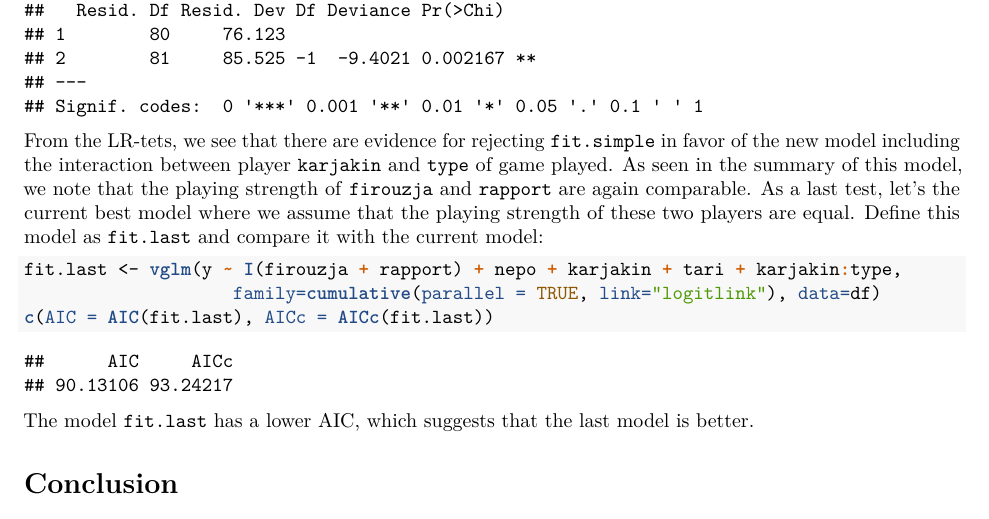
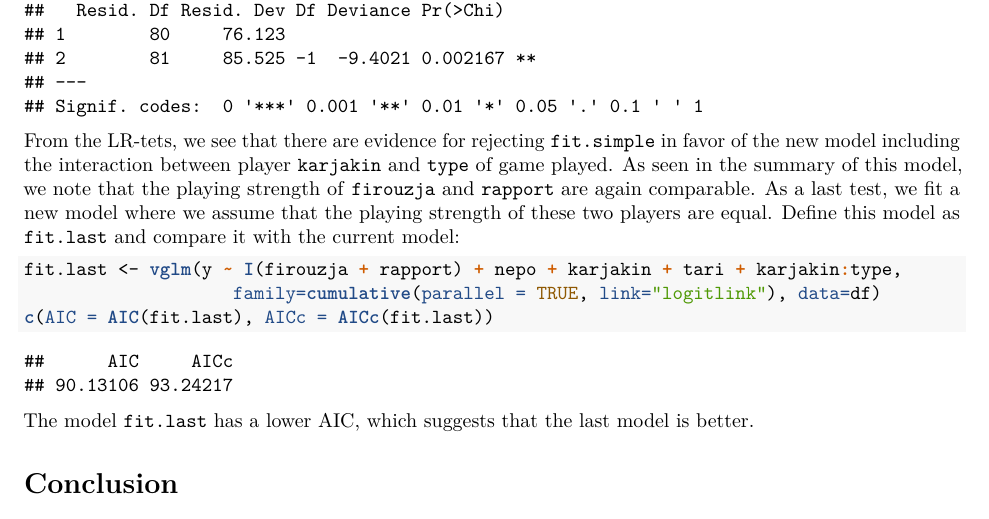
Before and after one commit to jimoskar/glm, an R Markdown document (project2.Rmd): part of page 24 of 24, cut so that both start at the same text. The pictures show the output file project2.pdf that the author committed with the source.

Commit message:
Saved lastest update.

````diff
--- a/project2.Rmd
+++ b/project2.Rmd
@@ -586,7 +586,7 @@ summary(fit.interaction.type_karjakin)
 c(AIC = AIC(fit.interaction.type_karjakin), AICc = AICc(fit.interaction.type_karjakin))
 anova(fit.interaction.type_karjakin, fit.simple, type = 1, test = 'LRT')
 ```
-From the LR-tets, we see that there are evidence for rejecting `fit.simple` in favor of the new model including the interaction between player `karjakin` and `type` of game played. As seen in the summary of this model, we note that the playing strength of `firouzja` and `rapport` are again comparable. As a last test, let's the current best model where we assume that the playing strength of these two players are equal. Define this model as `fit.last` and compare it with the current model:
+From the LR-tets, we see that there are evidence for rejecting `fit.simple` in favor of the new model including the interaction between player `karjakin` and `type` of game played. As seen in the summary of this model, we note that the playing strength of `firouzja` and `rapport` are again comparable. As a last test, we fit a new model where we assume that the playing strength of these two players are equal. Define this model as `fit.last` and compare it with the current model:
 ```{r}
 fit.last <- vglm(y ~ I(firouzja + rapport) + nepo + karjakin + tari + karjakin:type,
                     family=cumulative(parallel = TRUE, link="logitlink"), data=df)
````
Also changed, not shown: project2.pdf.
